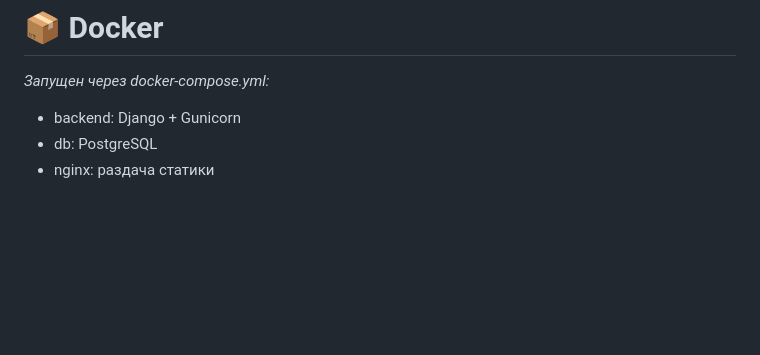
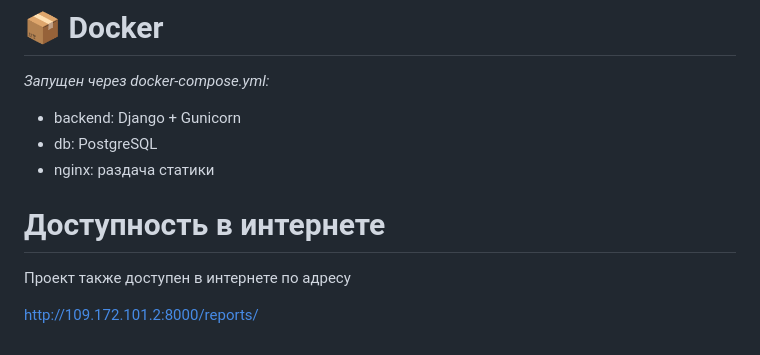
Before and after one commit to konfuzer/delivery-app, a Markdown page: README.md, the part around the change. GitHub-like rendering; blank space fills up the shorter version.

Commit message:
add info to README

```diff
--- a/README.md
+++ b/README.md
@@ -223,3 +223,9 @@ curl http://localhost:8000/api/reports/data/
 - backend: Django + Gunicorn
 - db: PostgreSQL
 - nginx: раздача статики
+
+# Доступность в интернете #
+
+Проект также доступен в интернете по адресу
+
+http://109.172.101.2:8000/reports/
```
